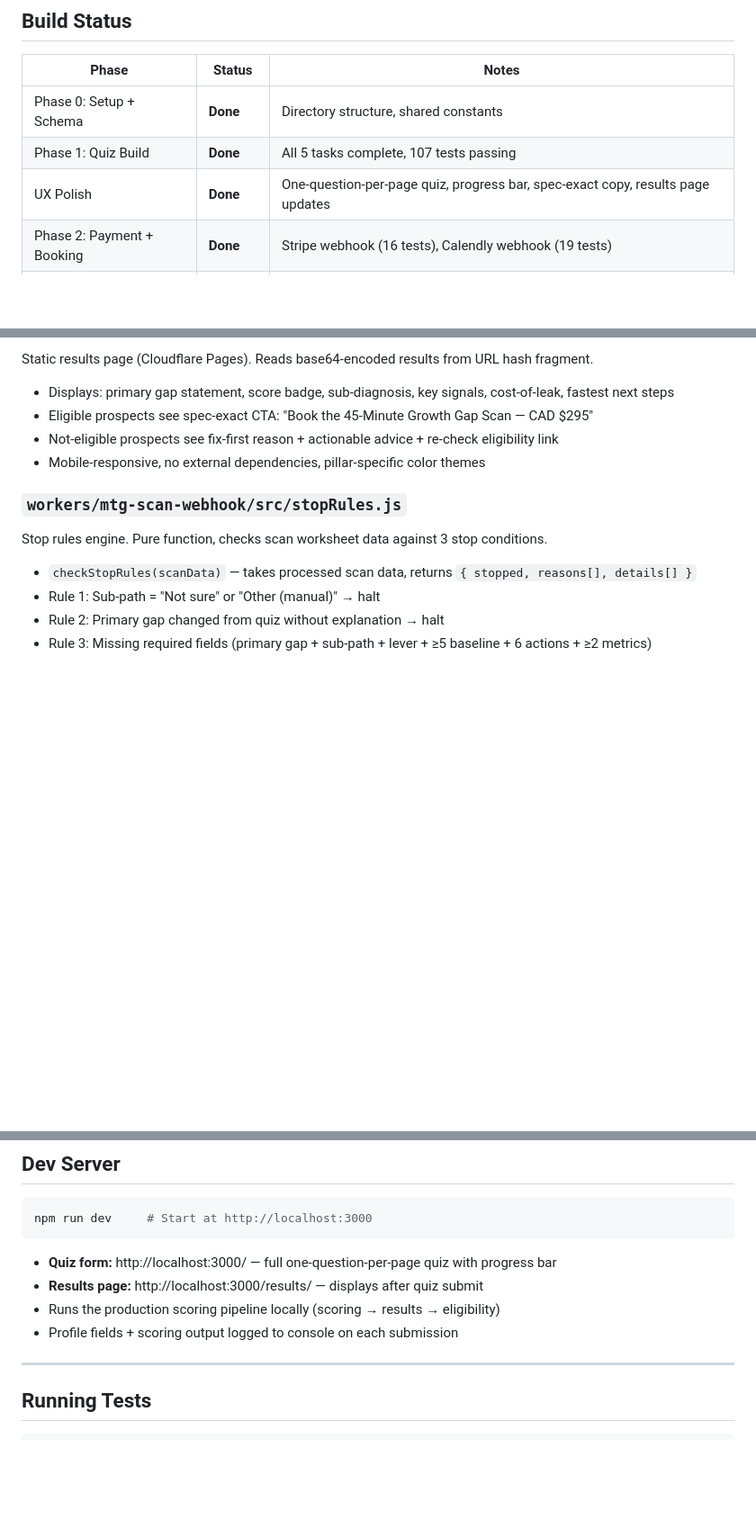
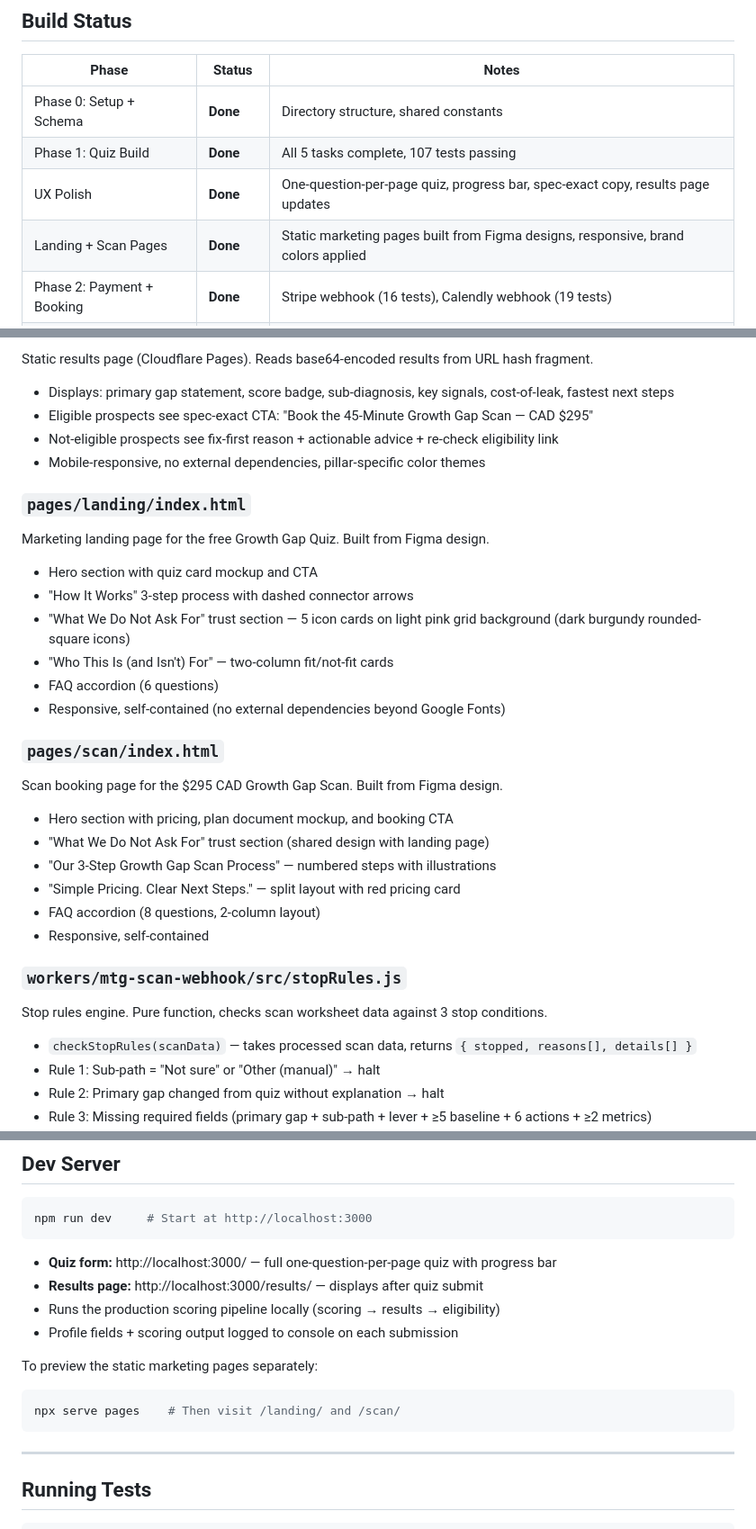
Before and after one commit to tylerFF/MindTheGaps, a Markdown page: README.md, 3 parts joined by grey strips. Shown at 90% size. GitHub-like rendering; blank space fills up the shorter version.

Commit message:
Update README with landing and scan page documentation
Co-Authored-By: Claude Opus 4.6 <noreply@anthropic.com>

````diff
--- a/README.md
+++ b/README.md
@@ -11,6 +11,7 @@ Tyler and Jesse working for Marc on MindTheGaps, where we can house all the file
 | Phase 0: Setup + Schema | **Done** | Directory structure, shared constants |
 | Phase 1: Quiz Build | **Done** | All 5 tasks complete, 107 tests passing |
 | UX Polish | **Done** | One-question-per-page quiz, progress bar, spec-exact copy, results page updates |
+| Landing + Scan Pages | **Done** | Static marketing pages built from Figma designs, responsive, brand colors applied |
 | Phase 2: Payment + Booking | **Done** | Stripe webhook (16 tests), Calendly webhook (19 tests) |
 | Phase 3: Scan Worksheet | **Partial** | Backend complete (scan webhook + all processing), JotForm form needs Marc's account |
 | Phase 4: Plan Generation | **Done** | Stop rules, confidence, plan generator, DOCX builder, storage, notifications (168 tests) |
@@ -137,6 +138,24 @@ Static results page (Cloudflare Pages). Reads base64-encoded results from URL ha
 - Not-eligible prospects see fix-first reason + actionable advice + re-check eligibility link
 - Mobile-responsive, no external dependencies, pillar-specific color themes
 
+### `pages/landing/index.html`
+Marketing landing page for the free Growth Gap Quiz. Built from Figma design.
+- Hero section with quiz card mockup and CTA
+- "How It Works" 3-step process with dashed connector arrows
+- "What We Do Not Ask For" trust section — 5 icon cards on light pink grid background (dark burgundy rounded-square icons)
+- "Who This Is (and Isn't) For" — two-column fit/not-fit cards
+- FAQ accordion (6 questions)
+- Responsive, self-contained (no external dependencies beyond Google Fonts)
+
+### `pages/scan/index.html`
+Scan booking page for the $295 CAD Growth Gap Scan. Built from Figma design.
+- Hero section with pricing, plan document mockup, and booking CTA
+- "What We Do Not Ask For" trust section (shared design with landing page)
+- "Our 3-Step Growth Gap Scan Process" — numbered steps with illustrations
+- "Simple Pricing. Clear Next Steps." — split layout with red pricing card
+- FAQ accordion (8 questions, 2-column layout)
+- Responsive, self-contained
+
 ### `workers/mtg-scan-webhook/src/stopRules.js`
 Stop rules engine. Pure function, checks scan worksheet data against 3 stop conditions.
 - `checkStopRules(scanData)` — takes processed scan data, returns `{ stopped, reasons[], details[] }`
@@ -261,6 +280,11 @@ npm run dev     # Start at http://localhost:3000
 - Runs the production scoring pipeline locally (scoring → results → eligibility)
 - Profile fields + scoring output logged to console on each submission
 
+To preview the static marketing pages separately:
+```bash
+npx serve pages    # Then visit /landing/ and /scan/
+```
+
 ---
 
 ## Running Tests
````
